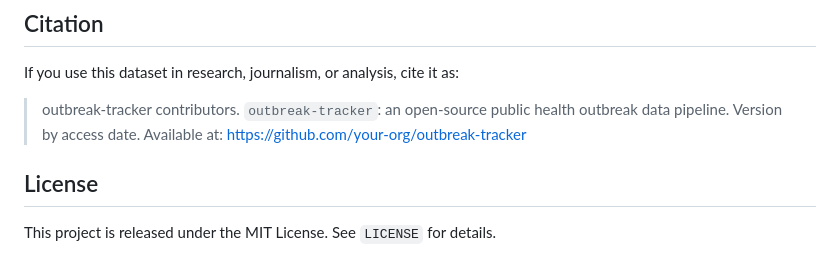
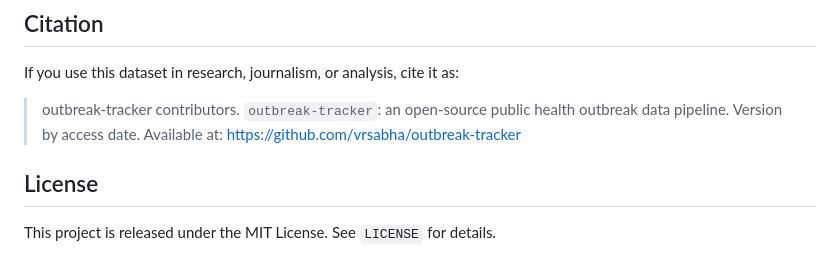
Before and after one commit to vrsabha/outbreak-tracker, a Markdown page: README.md, the part around one of its changes. Drawn GitHub-style.

```diff
--- a/README.md
+++ b/README.md
@@ -107,7 +107,7 @@ Contributions are welcome. Please keep changes small, typed, tested, and explici
 
 If you use this dataset in research, journalism, or analysis, cite it as:
 
-> outbreak-tracker contributors. `outbreak-tracker`: an open-source public health outbreak data pipeline. Version by access date. Available at: https://github.com/your-org/outbreak-tracker
+> outbreak-tracker contributors. `outbreak-tracker`: an open-source public health outbreak data pipeline. Version by access date. Available at: https://github.com/vrsabha/outbreak-tracker
 
 ## License
 
```
Also changed, not shown: other parts of README.md (+1 -1 lines).
